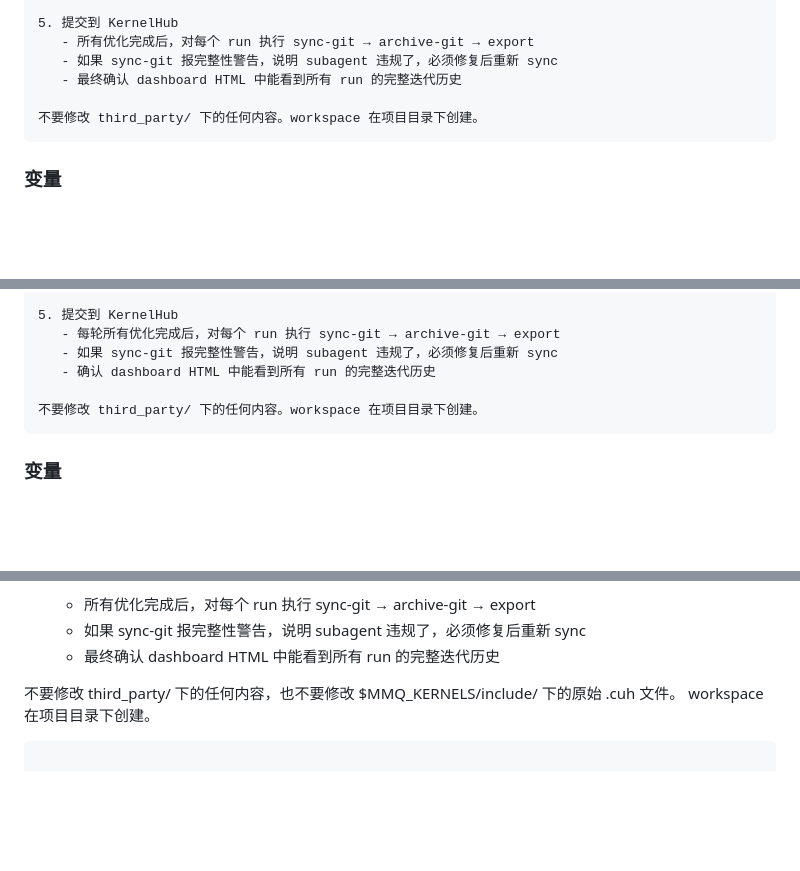
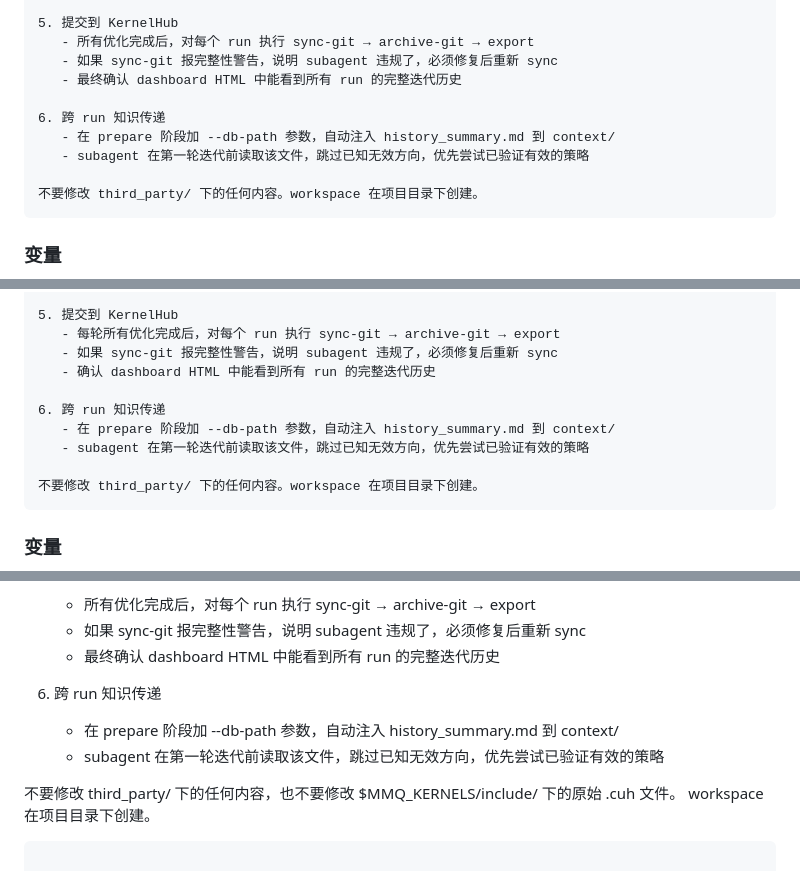
Before and after one commit to KuangjuX/autokernel-workflow, a Markdown page: AGENT_PROMPT.md, 3 parts joined by grey strips. Drawn GitHub-style; blank space fills up the shorter version.

````diff
--- a/AGENT_PROMPT.md
+++ b/AGENT_PROMPT.md
@@ -41,6 +42,10 @@
    - 所有优化完成后，对每个 run 执行 sync-git → archive-git → export
    - 如果 sync-git 报完整性警告，说明 subagent 违规了，必须修复后重新 sync
    - 最终确认 dashboard HTML 中能看到所有 run 的完整迭代历史
+
+6. 跨 run 知识传递
+   - 在 prepare 阶段加 --db-path 参数，自动注入 history_summary.md 到 context/
+   - subagent 在第一轮迭代前读取该文件，跳过已知无效方向，优先尝试已验证有效的策略
 
 不要修改 third_party/ 下的任何内容。workspace 在项目目录下创建。
 ```
@@ -113,6 +119,10 @@
    - 每轮所有优化完成后，对每个 run 执行 sync-git → archive-git → export
    - 如果 sync-git 报完整性警告，说明 subagent 违规了，必须修复后重新 sync
    - 确认 dashboard HTML 中能看到所有 run 的完整迭代历史
+
+6. 跨 run 知识传递
+   - 在 prepare 阶段加 --db-path 参数，自动注入 history_summary.md 到 context/
+   - subagent 在第一轮迭代前读取该文件，跳过已知无效方向，优先尝试已验证有效的策略
 
 不要修改 third_party/ 下的任何内容。workspace 在项目目录下创建。
 ```
@@ -351,6 +362,10 @@ E. 选择 kernel 的优先级
    - 所有优化完成后，对每个 run 执行 sync-git → archive-git → export
    - 如果 sync-git 报完整性警告，说明 subagent 违规了，必须修复后重新 sync
    - 最终确认 dashboard HTML 中能看到所有 run 的完整迭代历史
+
+6. 跨 run 知识传递
+   - 在 prepare 阶段加 --db-path 参数，自动注入 history_summary.md 到 context/
+   - subagent 在第一轮迭代前读取该文件，跳过已知无效方向，优先尝试已验证有效的策略
 
 不要修改 third_party/ 下的任何内容，也不要修改 $MMQ_KERNELS/include/ 下的原始 .cuh 文件。
 workspace 在项目目录下创建。
````
Also changed, not shown: other parts of AGENT_PROMPT.md (+8 -0 lines).
